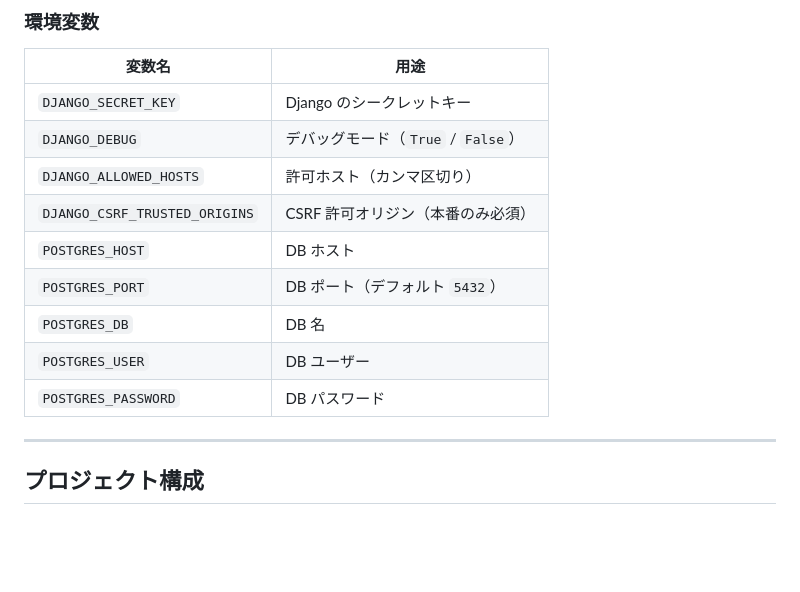
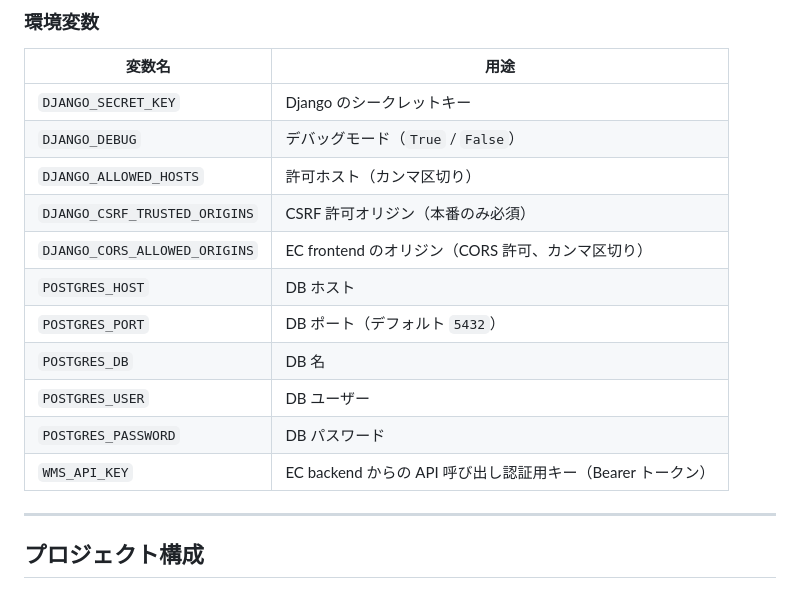
Before and after one commit to Dev-komaki789/wms, a Markdown page: README.md, the part around the change. Drawn GitHub-style; blank space fills up the shorter version.

Commit message:
docs: WMS_API_KEY / DJANGO_CORS_ALLOWED_ORIGINS を環境変数リストに追記
- DEPLOY.md: 本番 .env サンプルに 2 変数を追加
  + WMS_API_KEY の生成方法 (secrets.token_urlsafe(32)) を明記
- README.md: 環境変数表に同 2 変数を追加

本番反映時に環境変数の設定漏れを防ぐため。

Co-Authored-By: Claude Opus 4.7 <noreply@anthropic.com>

```diff
--- a/README.md
+++ b/README.md
@@ -287,11 +287,13 @@ uv run python manage.py runserver
 | `DJANGO_DEBUG` | デバッグモード（`True` / `False`） |
 | `DJANGO_ALLOWED_HOSTS` | 許可ホスト（カンマ区切り） |
 | `DJANGO_CSRF_TRUSTED_ORIGINS` | CSRF 許可オリジン（本番のみ必須） |
+| `DJANGO_CORS_ALLOWED_ORIGINS` | EC frontend のオリジン（CORS 許可、カンマ区切り） |
 | `POSTGRES_HOST` | DB ホスト |
 | `POSTGRES_PORT` | DB ポート（デフォルト `5432`） |
 | `POSTGRES_DB` | DB 名 |
 | `POSTGRES_USER` | DB ユーザー |
 | `POSTGRES_PASSWORD` | DB パスワード |
+| `WMS_API_KEY` | EC backend からの API 呼び出し認証用キー（Bearer トークン） |
 
 ---
 
```
